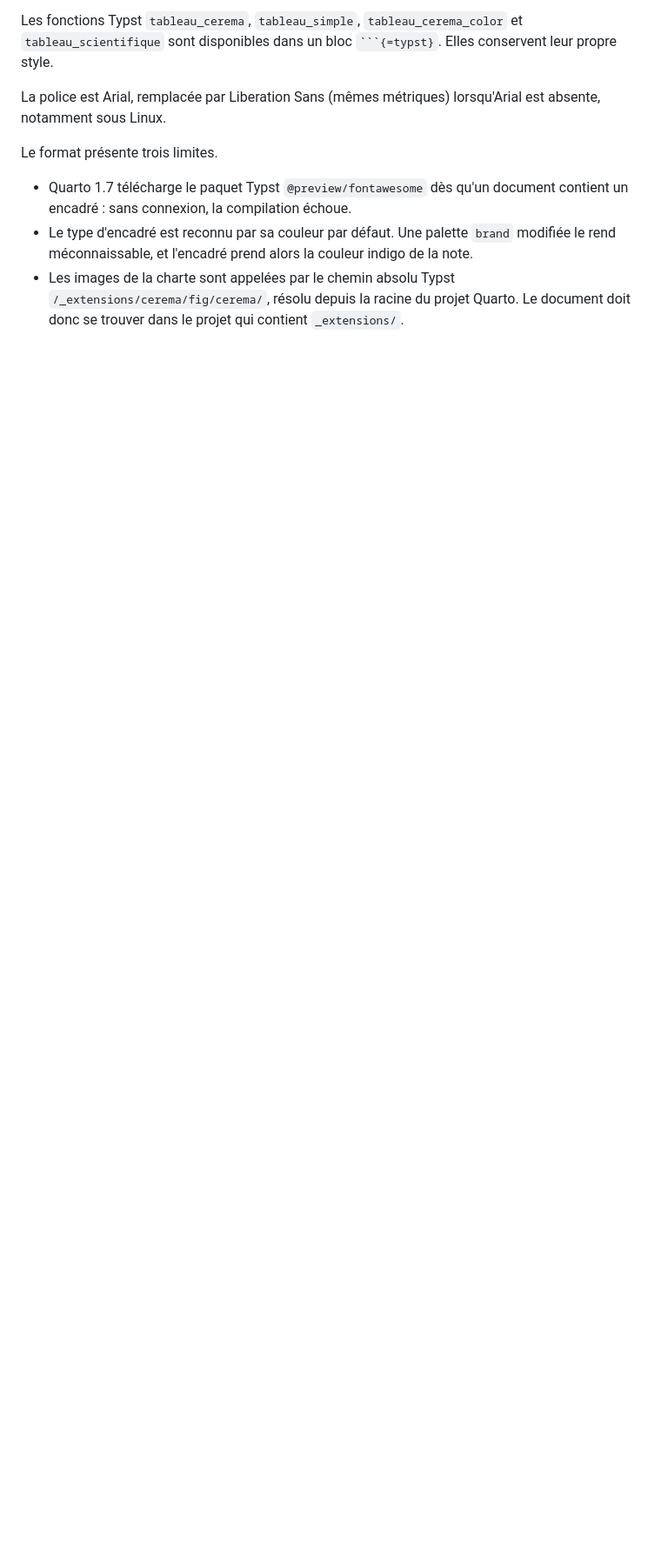
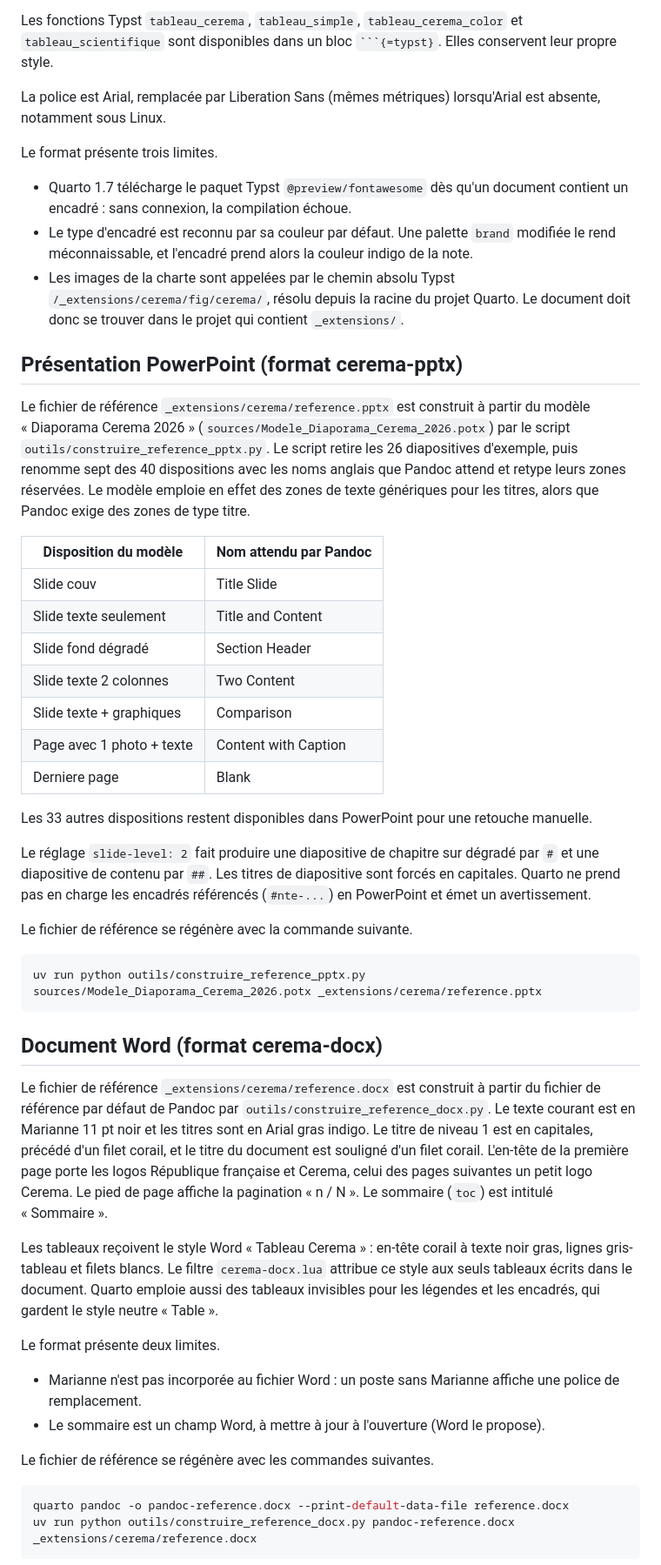
Before and after one commit to rcadot/tests, a Markdown page: README.md, the part around one of its changes. Shown at 87% size. Rendered like a GitHub page; blank space fills up the shorter version.

Commit message:
docs: documente les formats pptx, docx et html
Co-Authored-By: Claude Opus 5.5 <noreply@anthropic.com>
Claude-Session: https://claude.ai/code/session_0113azZoow6df3twQjnrUvLH

````diff
--- a/README.md
+++ b/README.md
@@ -153,3 +163,45 @@ Le format présente trois limites.
 - Le type d'encadré est reconnu par sa couleur par défaut. Une palette `brand` modifiée le rend méconnaissable, et l'encadré prend alors la couleur indigo de la note.
 - Les images de la charte sont appelées par le chemin absolu Typst `/_extensions/cerema/fig/cerema/`, résolu depuis la racine du projet Quarto. Le document doit donc se trouver dans le projet qui contient `_extensions/`.
 
+## Présentation PowerPoint (format cerema-pptx)
+
+Le fichier de référence `_extensions/cerema/reference.pptx` est construit à partir du modèle « Diaporama Cerema 2026 » (`sources/Modele_Diaporama_Cerema_2026.potx`) par le script `outils/construire_reference_pptx.py`. Le script retire les 26 diapositives d'exemple, puis renomme sept des 40 dispositions avec les noms anglais que Pandoc attend et retype leurs zones réservées. Le modèle emploie en effet des zones de texte génériques pour les titres, alors que Pandoc exige des zones de type titre.
+
+| Disposition du modèle | Nom attendu par Pandoc |
+|---|---|
+| Slide couv | Title Slide |
+| Slide texte seulement | Title and Content |
+| Slide fond dégradé | Section Header |
+| Slide texte 2 colonnes | Two Content |
+| Slide texte + graphiques | Comparison |
+| Page avec 1 photo + texte | Content with Caption |
+| Derniere page | Blank |
+
+Les 33 autres dispositions restent disponibles dans PowerPoint pour une retouche manuelle.
+
+Le réglage `slide-level: 2` fait produire une diapositive de chapitre sur dégradé par `#` et une diapositive de contenu par `##`. Les titres de diapositive sont forcés en capitales. Quarto ne prend pas en charge les encadrés référencés (`#nte-...`) en PowerPoint et émet un avertissement.
+
+Le fichier de référence se régénère avec la commande suivante.
+
+```sh
+uv run python outils/construire_reference_pptx.py sources/Modele_Diaporama_Cerema_2026.potx _extensions/cerema/reference.pptx
+```
+
+## Document Word (format cerema-docx)
+
+Le fichier de référence `_extensions/cerema/reference.docx` est construit à partir du fichier de référence par défaut de Pandoc par `outils/construire_reference_docx.py`. Le texte courant est en Marianne 11 pt noir et les titres sont en Arial gras indigo. Le titre de niveau 1 est en capitales, précédé d'un filet corail, et le titre du document est souligné d'un filet corail. L'en-tête de la première page porte les logos République française et Cerema, celui des pages suivantes un petit logo Cerema. Le pied de page affiche la pagination « n / N ». Le sommaire (`toc`) est intitulé « Sommaire ».
+
+Les tableaux reçoivent le style Word « Tableau Cerema » : en-tête corail à texte noir gras, lignes gris-tableau et filets blancs. Le filtre `cerema-docx.lua` attribue ce style aux seuls tableaux écrits dans le document. Quarto emploie aussi des tableaux invisibles pour les légendes et les encadrés, qui gardent le style neutre « Table ».
+
+Le format présente deux limites.
+
+- Marianne n'est pas incorporée au fichier Word : un poste sans Marianne affiche une police de remplacement.
+- Le sommaire est un champ Word, à mettre à jour à l'ouverture (Word le propose).
+
+Le fichier de référence se régénère avec les commandes suivantes.
+
+```sh
+quarto pandoc -o pandoc-reference.docx --print-default-data-file reference.docx
+uv run python outils/construire_reference_docx.py pandoc-reference.docx _extensions/cerema/reference.docx
+```
+
````
Also changed, not shown: other parts of README.md (+59 -21 lines).
